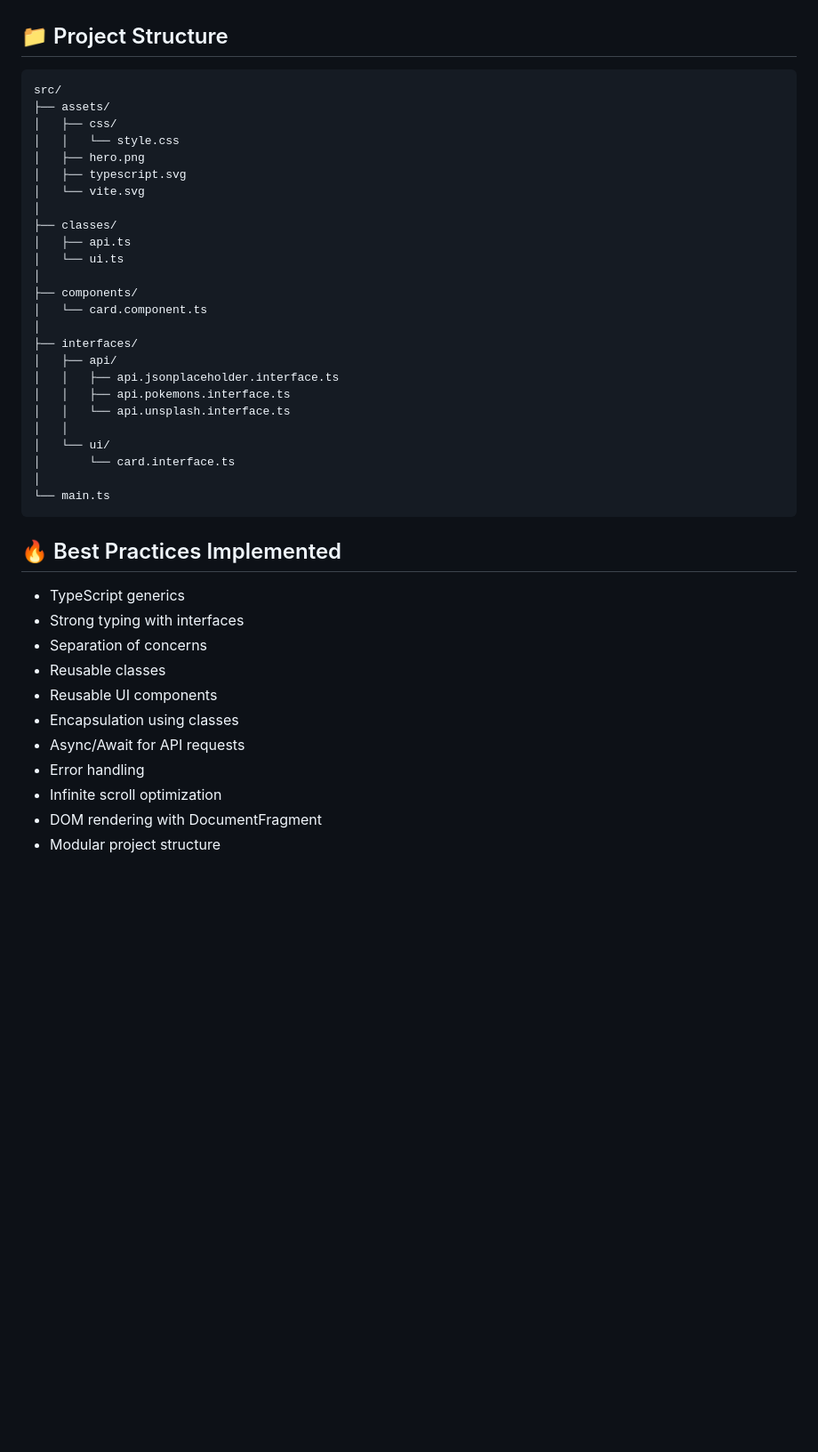
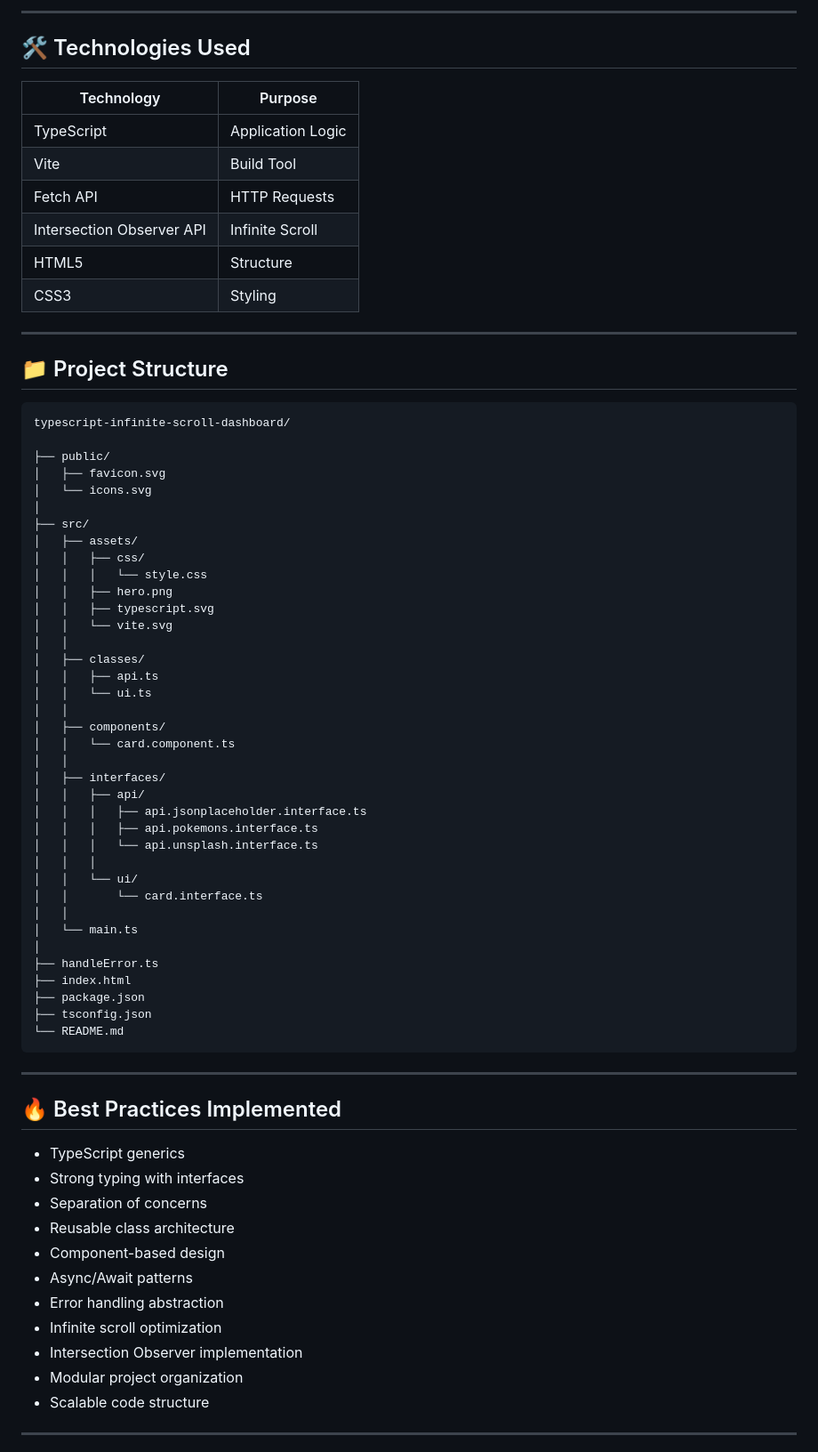
Before and after one commit to alobuuls/typescript-infinite-scroll-dashboard, a Markdown page: README.md, the part around one of its changes. Shown at 89% size. Rendered like a GitHub page; blank space fills up the shorter version.

Commit message:
📝 docs(readme): Enhance project documentation

````diff
--- a/README.md
+++ b/README.md
@@ -113,44 +172,75 @@ Provides:
+---
+
+## 🛠 Technologies Used
+
+| Technology                | Purpose           |
+| ------------------------- | ----------------- |
+| TypeScript                | Application Logic |
+| Vite                      | Build Tool        |
+| Fetch API                 | HTTP Requests     |
+| Intersection Observer API | Infinite Scroll   |
+| HTML5                     | Structure         |
+| CSS3                      | Styling           |
+
+---
 
 ## 📁 Project Structure
 
 ```text
-src/
-├── assets/
-│   ├── css/
-│   │   └── style.css
-│   ├── hero.png
-│   ├── typescript.svg
-│   └── vite.svg
+typescript-infinite-scroll-dashboard/
+
+├── public/
+│   ├── favicon.svg
+│   └── icons.svg
 │
-├── classes/
-│   ├── api.ts
-│   └── ui.ts
+├── src/
+│   ├── assets/
+│   │   ├── css/
+│   │   │   └── style.css
+│   │   ├── hero.png
+│   │   ├── typescript.svg
+│   │   └── vite.svg
+│   │
+│   ├── classes/
+│   │   ├── api.ts
+│   │   └── ui.ts
+│   │
+│   ├── components/
+│   │   └── card.component.ts
+│   │
+│   ├── interfaces/
+│   │   ├── api/
+│   │   │   ├── api.jsonplaceholder.interface.ts
+│   │   │   ├── api.pokemons.interface.ts
+│   │   │   └── api.unsplash.interface.ts
+│   │   │
+│   │   └── ui/
+│   │       └── card.interface.ts
+│   │
+│   └── main.ts
 │
-├── components/
-│   └── card.component.ts
-│
-├── interfaces/
-│   ├── api/
-│   │   ├── api.jsonplaceholder.interface.ts
-│   │   ├── api.pokemons.interface.ts
-│   │   └── api.unsplash.interface.ts
-│   │
-│   └── ui/
-│       └── card.interface.ts
-│
-└── main.ts
+├── handleError.ts
+├── index.html
+├── package.json
+├── tsconfig.json
+└── README.md
 ```
+
+---
 
 ## 🔥 Best Practices Implemented
 
-- TypeScript generics
-- Strong typing with interfaces
-- Separation of concerns
-- Reusable classes
-- Reusable UI components
-- Encapsulation using classes
-- Async/Await for API requests
-- Error handling
-- Infinite scroll optimization
-- DOM rendering with DocumentFragment
-- Modular project structure
+* TypeScript generics
+* Strong typing with interfaces
+* Separation of concerns
+* Reusable class architecture
+* Component-based design
+* Async/Await patterns
+* Error handling abstraction
+* Infinite scroll optimization
+* Intersection Observer implementation
+* Modular project organization
+* Scalable code structure
+
+---
+
````
Also changed, not shown: other parts of README.md (+122 -46 lines).
